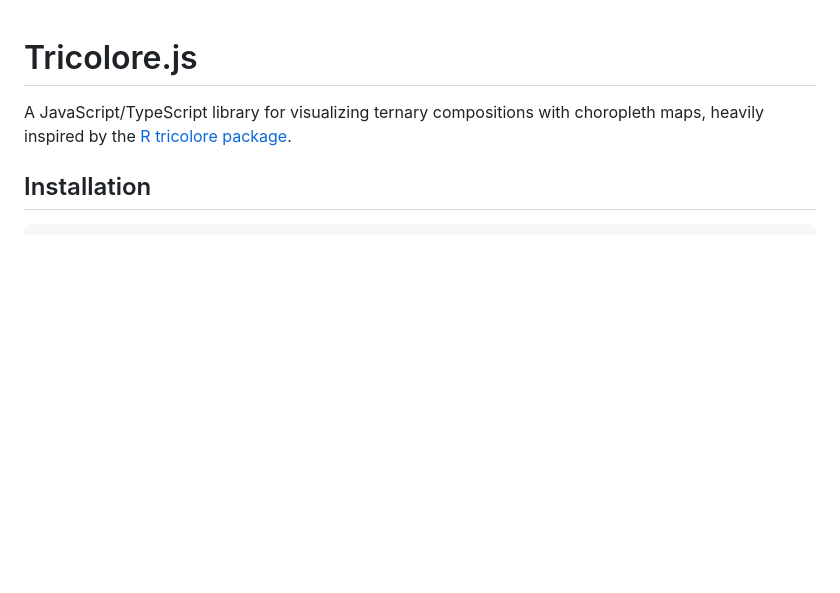
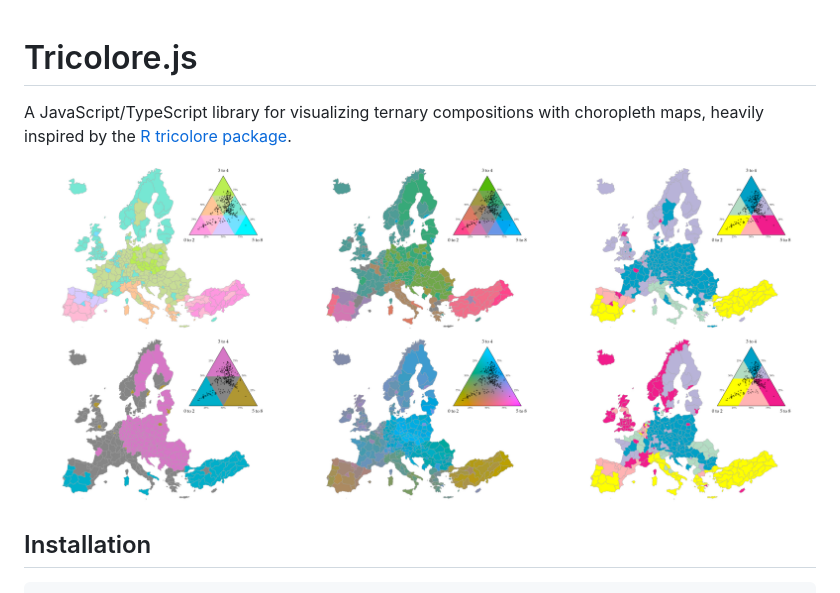
Before and after one commit to riatelab/tricolore.js, a Markdown page: README.md, the part around the change. Drawn GitHub-style; pictures changed too: misc/tricolore-maps.png (added); blank space fills up the shorter version.

Commit message:
chore: add example maps to README

```diff
--- a/README.md
+++ b/README.md
@@ -2,6 +2,8 @@
 
 A JavaScript/TypeScript library for visualizing ternary compositions with choropleth maps,
 heavily inspired by the [R tricolore package](https://github.com/jschoeley/tricolore/).
+
+![Example of maps made with tricolore library](./misc/tricolore-maps.png)
 
 ## Installation
 
```
